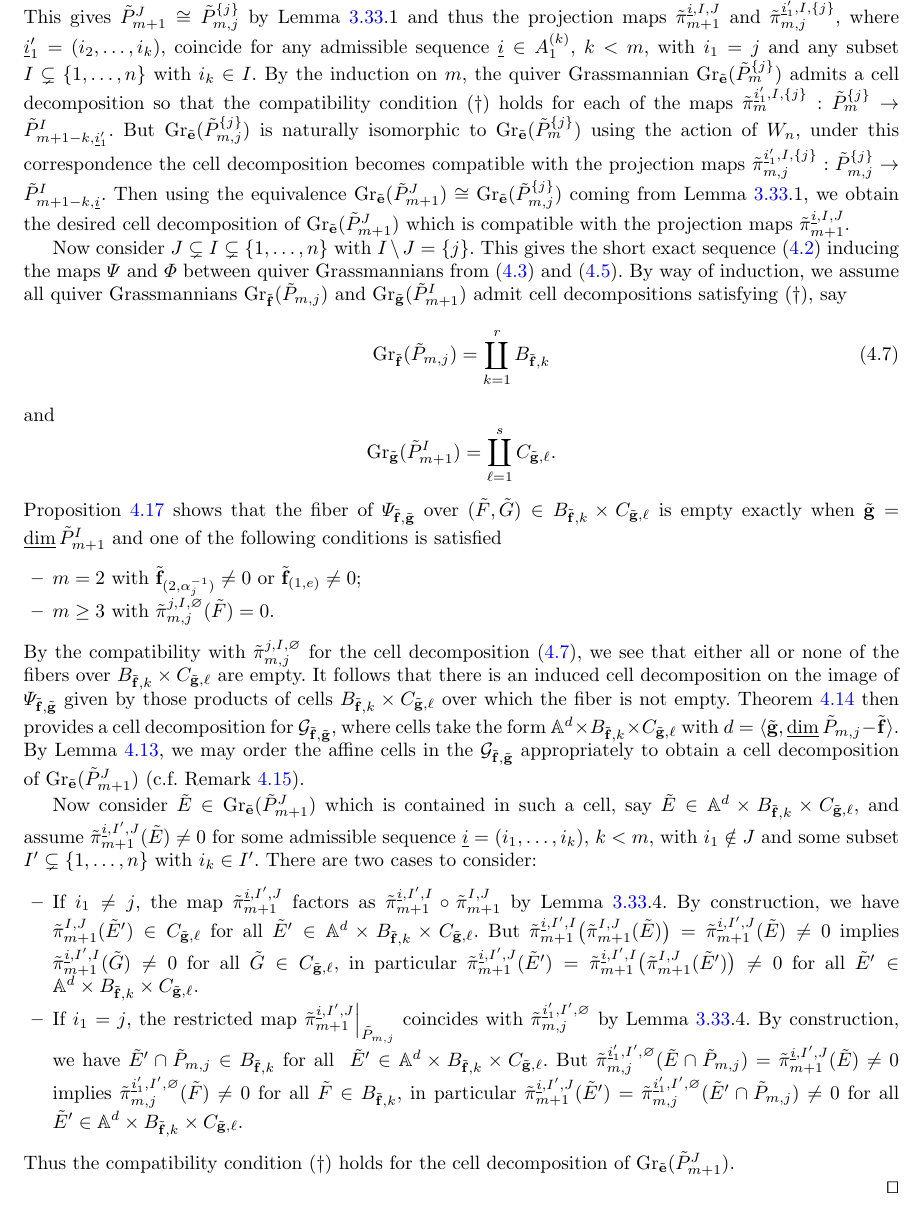
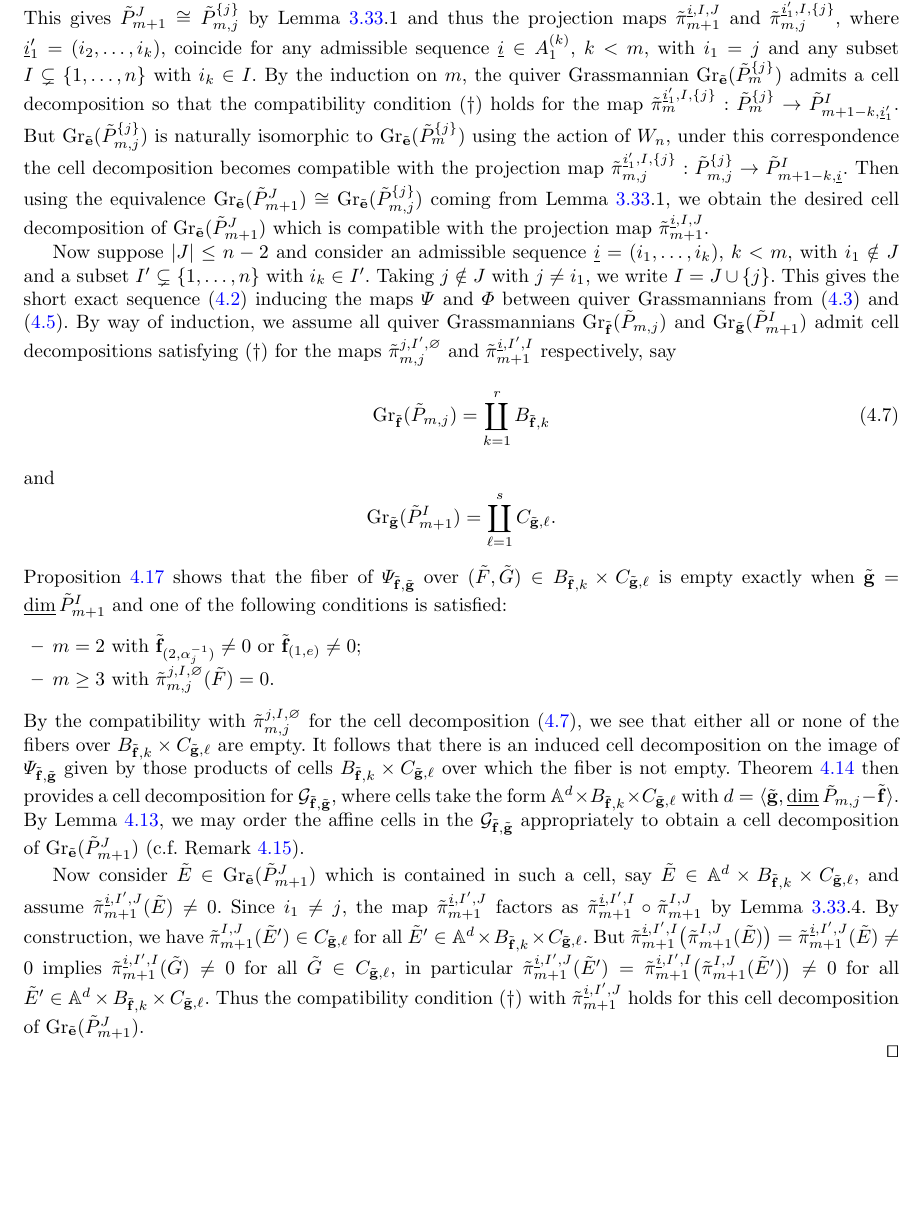
Before and after one commit to drupel/Grassmannian_Cells, a LaTeX paper (Grassmannian_cells.tex): part of page 25 of 36, cut so that both start at the same text, the shorter picture padded with empty space. Compiled offline with pdfLaTeX.

Commit message:
Theorem 4.20 cleanup

```diff
--- a/Grassmannian_cells.tex
+++ b/Grassmannian_cells.tex
@@ -1423,20 +1422,21 @@ We record the following immediate consequence before giving the proof.
 
   For $m\ge2$, we work by reverse induction on $|J|$ with the base case $|J|=n-1$, say $J^c=\{j\}$.
   This gives $\tilde P_{m+1}^J\cong\tilde P_{m,j}^{\{j\}}$ by Lemma~\ref{le:truncated quotients}.1 and thus the projection maps $\tilde\pi_{m+1}^{\ui,I,J}$ and $\tilde\pi_{m,j}^{\ui'_1,I,\{j\}}$, where $\ui'_1=(i_2,\ldots,i_k)$, coincide for any admissible sequence $\ui\in A_1^{(k)}$, $k<m$, with $i_1=j$ and any subset $I\subsetneq\{1,\ldots,n\}$ with $i_k\in I$.
-  By the induction on $m$, the quiver Grassmannian $\Gr_\tbfe(\tilde P_m^{\{j\}})$ admits a cell decomposition so that the compatibility condition~($\dagger$) holds for each of the maps $\tilde\pi_m^{\ui'_1,I,\{j\}}:\tilde P_m^{\{j\}}\to\tilde P_{m+1-k,\ui'_1}^I$.
-  But~$\Gr_\tbfe(\tilde P_{m,j}^{\{j\}})$ is naturally isomorphic to $\Gr_\tbfe(\tilde P_m^{\{j\}})$ using the action of $W_n$, under this correspondence the cell decomposition becomes compatible with the projection maps $\tilde\pi_{m,j}^{\ui'_1,I,\{j\}}:\tilde P_{m,j}^{\{j\}}\to\tilde P_{m+1-k,\ui}^I$.
-  Then using the equivalence $\Gr_\tbfe(\tilde P_{m+1}^J)\cong\Gr_\tbfe(\tilde P_{m,j}^{\{j\}})$ coming from Lemma~\ref{le:truncated quotients}.1, we obtain the desired cell decomposition of $\Gr_\tbfe(\tilde P_{m+1}^J)$ which is compatible with the projection maps $\tilde\pi_{m+1}^{\ui,I,J}$.
-
-  Now consider $J\subsetneq I\subsetneq \{1,\ldots,n\}$ with $I\setminus J=\{j\}$.
+  By the induction on $m$, the quiver Grassmannian $\Gr_\tbfe(\tilde P_m^{\{j\}})$ admits a cell decomposition so that the compatibility condition~($\dagger$) holds for the map $\tilde\pi_m^{\ui'_1,I,\{j\}}:\tilde P_m^{\{j\}}\to\tilde P_{m+1-k,\ui'_1}^I$.
+  But~$\Gr_\tbfe(\tilde P_{m,j}^{\{j\}})$ is naturally isomorphic to $\Gr_\tbfe(\tilde P_m^{\{j\}})$ using the action of $W_n$, under this correspondence the cell decomposition becomes compatible with the projection map $\tilde\pi_{m,j}^{\ui'_1,I,\{j\}}:\tilde P_{m,j}^{\{j\}}\to\tilde P_{m+1-k,\ui}^I$.
+  Then using the equivalence $\Gr_\tbfe(\tilde P_{m+1}^J)\cong\Gr_\tbfe(\tilde P_{m,j}^{\{j\}})$ coming from Lemma~\ref{le:truncated quotients}.1, we obtain the desired cell decomposition of $\Gr_\tbfe(\tilde P_{m+1}^J)$ which is compatible with the projection map $\tilde\pi_{m+1}^{\ui,I,J}$.
+
+  Now suppose $|J|\le n-2$ and consider an admissible sequence $\ui=(i_1,\ldots,i_k)$, $k<m$, with $i_1\notin J$ and a subset $I'\subsetneq\{1,\ldots,n\}$ with $i_k\in I'$.
+  Taking $j\notin J$ with $j\ne i_1$, we write $I=J\cup\{j\}$.
   This gives the short exact sequence \eqref{eq:truncated ses} inducing the maps $\Psi$ and $\Phi$ between quiver Grassmannians from \eqref{eq:truncated CC} and \eqref{eq:truncated CC2}.
-  By way of induction, we assume all quiver Grassmannians $\Gr_\tbff(\tilde P_{m,j})$ and $\Gr_\tbfg(\tilde P_{m+1}^I)$ admit cell decompositions satisfying ($\dagger$), say
+  By way of induction, we assume all quiver Grassmannians $\Gr_\tbff(\tilde P_{m,j})$ and $\Gr_\tbfg(\tilde P_{m+1}^I)$ admit cell decompositions satisfying ($\dagger$) for the maps $\tilde\pi_{m,j}^{j,I',\varnothing}$ and $\tilde\pi_{m+1}^{\ui,I',I}$ respectively, say
   \begin{equation}
     \label{eq:cellB}
     \Gr_\tbff(\tilde P_{m,j})=\coprod_{k=1}^r B_{\tbff,k}
   \end{equation}
   and
   \[\Gr_\tbfg(\tilde P_{m+1}^I)=\coprod_{\ell=1}^s C_{\tbfg,\ell}.\]
-  Proposition~\ref{fibers} shows that the fiber of $\Psi_{\tbff,\tbfg}$ over $(\tilde F,\tilde G)\in B_{\tbff,k}\times C_{\tbfg,\ell}$ is empty exactly when $\tbfg=\udim\tilde P_{m+1}^I$ and one of the following conditions is satisfied
+  Proposition~\ref{fibers} shows that the fiber of $\Psi_{\tbff,\tbfg}$ over $(\tilde F,\tilde G)\in B_{\tbff,k}\times C_{\tbfg,\ell}$ is empty exactly when $\tbfg=\udim\tilde P_{m+1}^I$ and one of the following conditions is satisfied:
   \begin{itemize}
     \item $m=2$ with $\tbff_{(2,\alpha_j^{-1})}\ne0$ or $\tbff_{(1,e)}\ne0$;
     \item $m\ge3$ with $\tilde\pi_{m,j}^{j,I,\varnothing}(\tilde F)=0$.
@@ -1446,17 +1446,11 @@ We record the following immediate consequence before giving the proof.
   Theorem \ref{vb} then provides a cell decomposition for $\cG_{\tbff,\tbfg}$, where cells take the form $\AA^d \times B_{\tbff,k} \times C_{\tbfg,\ell}$ with~$d=\langle\tbfg,\udim\tilde P_{m,j}-\tbff\rangle$.
   By Lemma~\ref{le:good partition}, we may order the affine cells in the $\cG_{\tbff,\tbfg}$ appropriately to obtain a cell decomposition of $\Gr_{\tbfe}(\tilde P_{m+1}^J)$ (c.f. Remark~\ref{rem:cell decompositions}).
 
-  Now consider $\tilde E\in\Gr_\tbfe(\tilde P_{m+1}^J)$ which is contained in such a cell, say $\tilde E\in \AA^d \times B_{\tbff,k} \times C_{\tbfg,\ell}$, and assume $\tilde\pi_{m+1}^{\ui,I',J}(\tilde E)\neq 0$ for some admissible sequence $\ui=(i_1,\ldots,i_k)$, $k<m$, with $i_1\notin J$ and some subset $I'\subsetneq\{1,\ldots,n\}$ with $i_k\in I'$.
-  There are two cases to consider:
-  \begin{itemize}
-    \item If $i_1\ne j$, the map $\tilde\pi_{m+1}^{\ui,I',J}$ factors as $\tilde\pi_{m+1}^{\ui,I',I}\circ\tilde\pi_{m+1}^{I,J}$ by Lemma~\ref{le:truncated quotients}.4.
-      By construction, we have $\tilde\pi_{m+1}^{I,J}(\tilde E')\in C_{\tbfg,\ell}$ for all~$\tilde E'\in \AA^d \times B_{\tbff,k} \times C_{\tbfg,\ell}$.
-      But $\tilde\pi_{m+1}^{\ui,I',I}\big(\tilde\pi_{m+1}^{I,J}(\tilde E)\big)=\tilde\pi_{m+1}^{\ui,I',J}(\tilde E)\ne0$ implies $\tilde\pi_{m+1}^{\ui,I',I}(\tilde G)\ne0$ for all~$\tilde G\in C_{\tbfg,\ell}$, in particular $\tilde\pi_{m+1}^{\ui,I',J}(\tilde E')=\tilde\pi_{m+1}^{\ui,I',I}\big(\tilde\pi_{m+1}^{I,J}(\tilde E')\big)\neq 0$ for all $\tilde E'\in \AA^d \times B_{\tbff,k} \times C_{\tbfg,\ell}$.
-    \item If $i_1=j$, the restricted map $\tilde\pi_{m+1}^{\ui,I',J}\Big|_{\tilde P_{m,j}}$ coincides with $\tilde\pi_{m,j}^{\ui'_1,I',\varnothing}$ by Lemma~\ref{le:truncated quotients}.4.
-      By construction, we have $\tilde E'\cap \tilde P_{m,j}\in B_{\tbff,k}$ for all ~$\tilde E'\in \AA^d\times B_{\tbff,k} \times C_{\tbfg,\ell}$.
-      But $\tilde\pi_{m,j}^{\ui'_1,I',\varnothing}(\tilde E\cap\tilde P_{m,j})=\tilde\pi_{m+1}^{\ui,I',J}(\tilde E)\ne0$ implies $\tilde\pi_{m,j}^{\ui'_1,I',\varnothing}(\tilde F)\ne0$ for all~$\tilde F\in B_{\tbff,k}$, in particular $\tilde\pi_{m+1}^{\ui,I',J}(\tilde E')=\tilde\pi_{m,j}^{\ui'_1,I',\varnothing}(\tilde E'\cap \tilde P_{m,j})\neq 0$ for all $\tilde E'\in \AA^d \times B_{\tbff,k} \times C_{\tbfg,\ell}$.
-  \end{itemize}
-  Thus the compatibility condition ($\dagger$) holds for the cell decomposition of $\Gr_\tbfe(\tilde P_{m+1}^J)$.
+  Now consider $\tilde E\in\Gr_\tbfe(\tilde P_{m+1}^J)$ which is contained in such a cell, say $\tilde E\in \AA^d \times B_{\tbff,k} \times C_{\tbfg,\ell}$, and assume $\tilde\pi_{m+1}^{\ui,I',J}(\tilde E)\neq 0$.
+  Since $i_1\ne j$, the map $\tilde\pi_{m+1}^{\ui,I',J}$ factors as $\tilde\pi_{m+1}^{\ui,I',I}\circ\tilde\pi_{m+1}^{I,J}$ by Lemma~\ref{le:truncated quotients}.4.
+  By construction, we have $\tilde\pi_{m+1}^{I,J}(\tilde E')\in C_{\tbfg,\ell}$ for all~$\tilde E'\in \AA^d \times B_{\tbff,k} \times C_{\tbfg,\ell}$.
+  But $\tilde\pi_{m+1}^{\ui,I',I}\big(\tilde\pi_{m+1}^{I,J}(\tilde E)\big)=\tilde\pi_{m+1}^{\ui,I',J}(\tilde E)\ne0$ implies $\tilde\pi_{m+1}^{\ui,I',I}(\tilde G)\ne0$ for all~$\tilde G\in C_{\tbfg,\ell}$, in particular $\tilde\pi_{m+1}^{\ui,I',J}(\tilde E')=\tilde\pi_{m+1}^{\ui,I',I}\big(\tilde\pi_{m+1}^{I,J}(\tilde E')\big)\neq 0$ for all $\tilde E'\in \AA^d \times B_{\tbff,k} \times C_{\tbfg,\ell}$.
+  Thus the compatibility condition ($\dagger$) with $\tilde\pi_{m+1}^{\ui,I',J}$ holds for this cell decomposition of $\Gr_\tbfe(\tilde P_{m+1}^J)$.
 
 % To see the final claim, there are three cases to consider.
 % The case $|J|=n-1$ is immediate from the construction above.
```
Also changed, not shown: Grassmannian_cells.tex (9 more changed lines).
